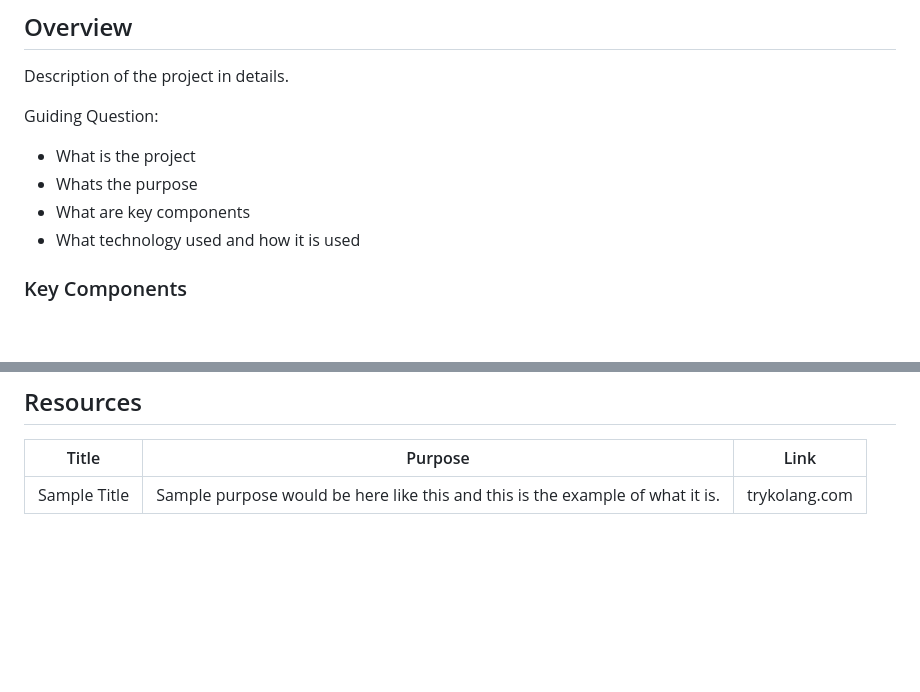
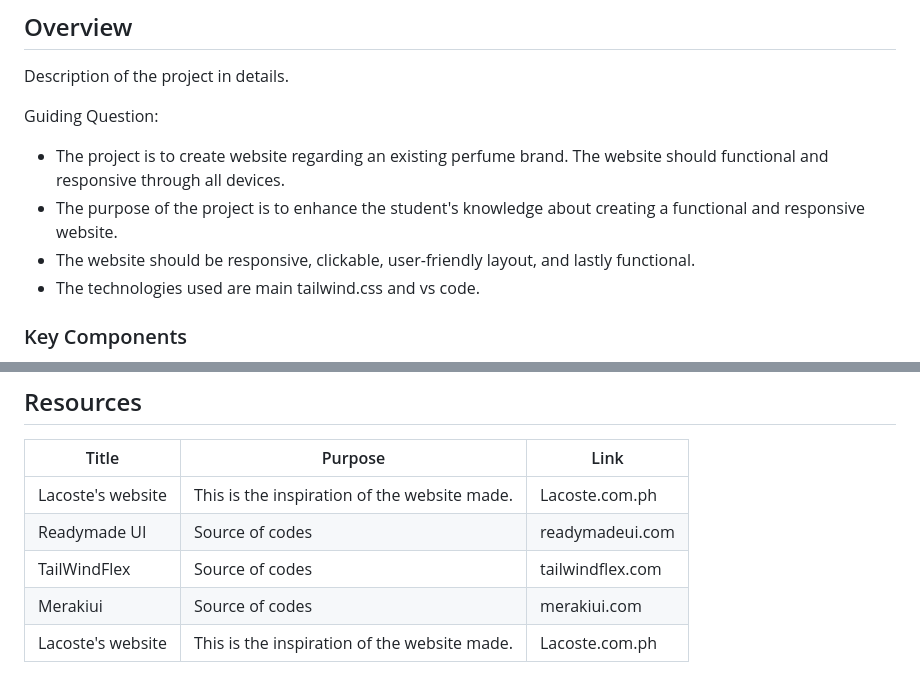
Before and after one commit to chae-e-e/WD-PERFUME-main, a Markdown page: readme.md, 2 parts joined by grey strips. Rendered like a GitHub page; blank space fills up the shorter version.

```diff
--- a/readme.md
+++ b/readme.md
@@ -62,10 +62,10 @@
 Description of the project in details.
 
 Guiding Question:
-- What is the project
-- Whats the purpose
-- What are key components
-- What technology used and how it is used
+- The project is to create website regarding an existing perfume brand. The website should functional and responsive through all devices.
+- The purpose of the project is to enhance the student's knowledge about creating a functional and responsive website.
+- The website should be responsive, clickable, user-friendly layout, and lastly functional.
+- The technologies used are main tailwind.css and vs code.
 
 ### Key Components
 <!-- TODO: List of Key Components -->
@@ -119,4 +120,8 @@ WD-ProjectName
 <!-- TODO: Add References -->
 | Title | Purpose | Link |
 |-|-|-|
-| Sample Title | Sample purpose would be here like this and this is the example of what it is. | trykolang.com |
+| Lacoste's website | This is the inspiration of the website made. | Lacoste.com.ph |
+| Readymade UI | Source of codes | readymadeui.com |
+| TailWindFlex | Source of codes | tailwindflex.com |
+| Merakiui | Source of codes | merakiui.com |
+| Lacoste's website | This is the inspiration of the website made. | Lacoste.com.ph |
```
Also changed, not shown: other parts of readme.md (+1 -0 lines).
